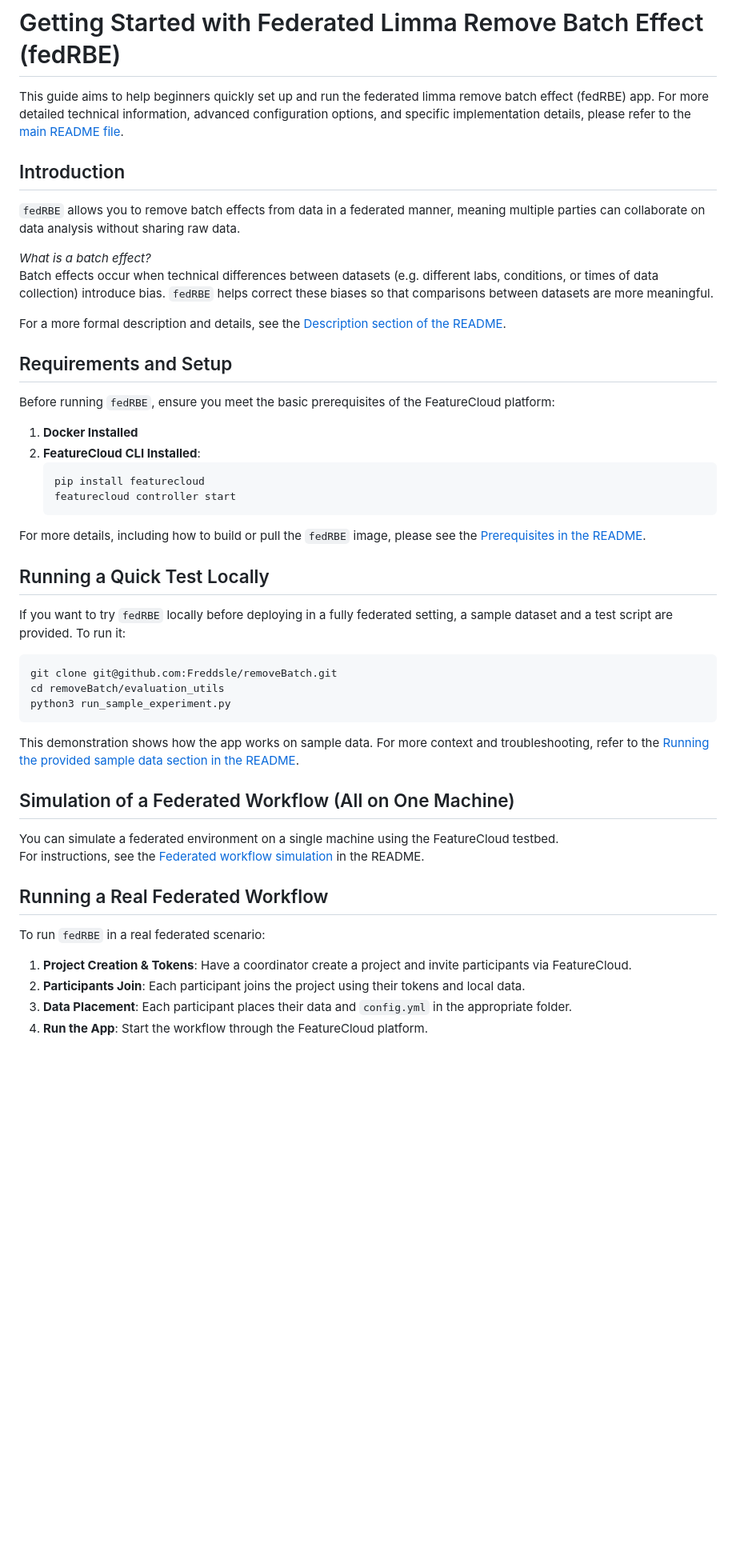
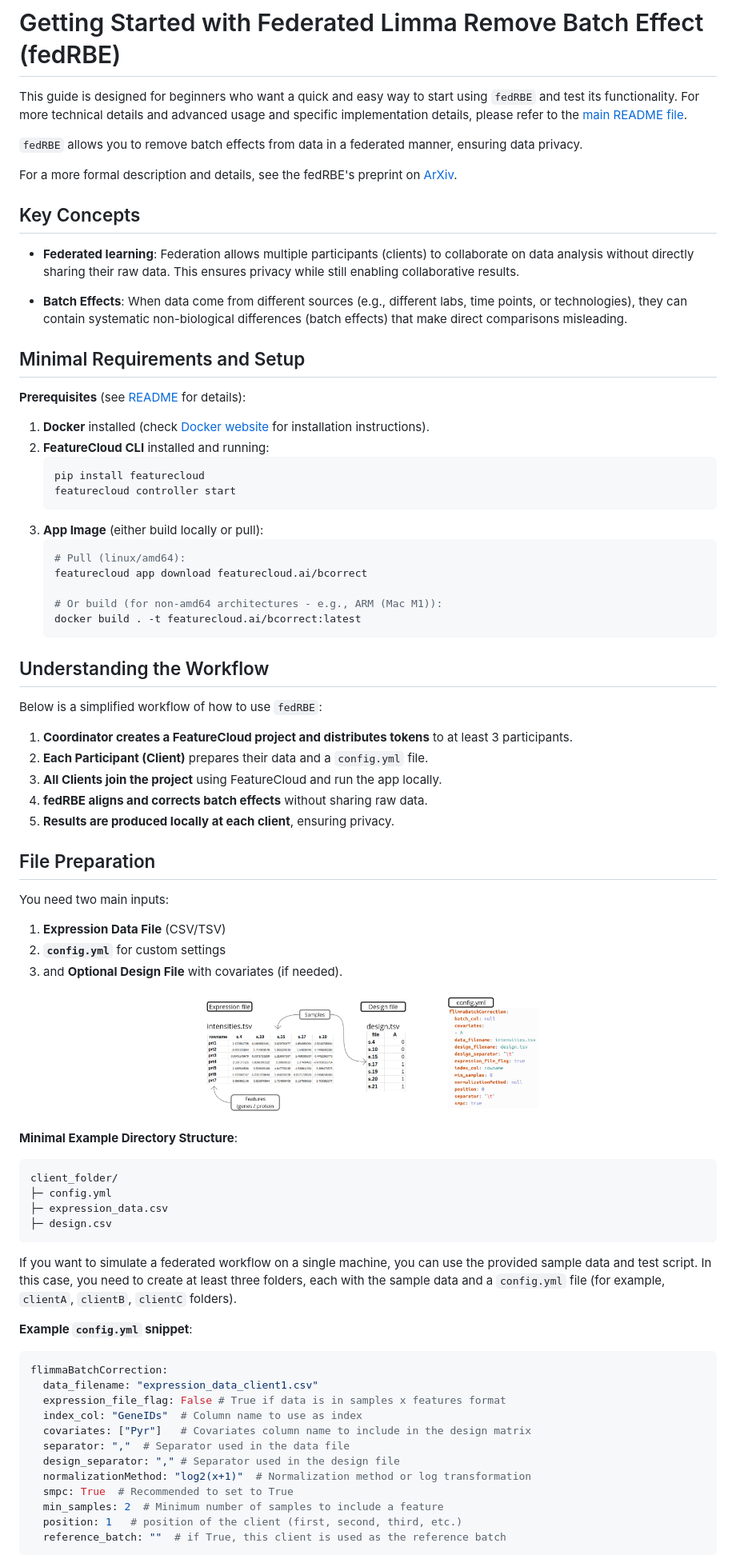
Before and after one commit to Freddsle/fedRBE, a Markdown page: how_to_guide.md, the part around one of its changes. Shown at 80% size. Drawn GitHub-style; pictures changed too: figures/how_to1.png (added); blank space fills up the shorter version.

Commit message:
Added how to guide

````diff
--- a/how_to_guide.md
+++ b/how_to_guide.md
@@ -1,51 +1,80 @@
 # Getting Started with Federated Limma Remove Batch Effect (fedRBE)
 
-This guide aims to help beginners quickly set up and run the federated limma remove batch effect (fedRBE) app.
-For more detailed technical information, advanced configuration options, and specific implementation details,
-please refer to the [main README file](./batchcorrection/README.md).
+This guide is designed for beginners who want a quick and easy way to start using `fedRBE` and test its functionality.
+For more technical details and advanced usage and specific implementation details, please refer to the [main README file](./batchcorrection/README.md).
 
-## Introduction
-`fedRBE` allows you to remove batch effects from data in a federated manner,
-meaning multiple parties can collaborate on data analysis without sharing raw data.
+`fedRBE` allows you to remove batch effects from data in a federated manner, ensuring data privacy.
 
-*What is a batch effect?*
-Batch effects occur when technical differences between datasets (e.g. different labs, conditions,
-or times of data collection) introduce bias. `fedRBE` helps correct these biases so that
-comparisons between datasets are more meaningful.
+For a more formal description and details, see the fedRBE's preprint on [ArXiv](https://doi.org/10.48550/arXiv.2412.05894).
 
-For a more formal description and details, see the [Description section of the README](./batchcorrection/README.md#description).
 
-## Requirements and Setup
-Before running `fedRBE`, ensure you meet the basic prerequisites of the FeatureCloud platform:
-1. **Docker Installed**
-2. **FeatureCloud CLI Installed**:
+## Key Concepts
+
+- **Federated learning**: Federation allows multiple participants (clients) to collaborate on data analysis without directly sharing their raw data. This ensures privacy while still enabling collaborative results.
+
+- **Batch Effects**: When data come from different sources (e.g., different labs, time points, or technologies), they can contain systematic non-biological differences (batch effects) that make direct comparisons misleading.
+
+## Minimal Requirements and Setup
+
+**Prerequisites** (see [README](./batchcorrection/README.md#prerequisites) for details):
+1. **Docker** installed (check [Docker website](https://www.docker.com/) for installation instructions).
+2. **FeatureCloud CLI** installed and running:
    ```bash
    pip install featurecloud
    featurecloud controller start
    ```
+3. **App Image** (either build locally or pull):
+   ```bash
+   # Pull (linux/amd64):
+   featurecloud app download featurecloud.ai/bcorrect
 
-For more details, including how to build or pull the `fedRBE` image,
-please see the [Prerequisites in the README](./batchcorrection/README.md#prerequisites).
+   # Or build (for non-amd64 architectures - e.g., ARM (Mac M1)):
+   docker build . -t featurecloud.ai/bcorrect:latest
+   ```
 
-## Running a Quick Test Locally
-If you want to try `fedRBE` locally before deploying in a fully federated setting,
-a sample dataset and a test script are provided. To run it:
-```bash
-git clone git@github.com:Freddsle/removeBatch.git
-cd removeBatch/evaluation_utils
-python3 run_sample_experiment.py
+## Understanding the Workflow
+
+Below is a simplified workflow of how to use `fedRBE`:
+1. **Coordinator creates a FeatureCloud project and distributes tokens** to at least 3 participants.
+2. **Each Participant (Client)** prepares their data and a `config.yml` file.
+3. **All Clients join the project** using FeatureCloud and run the app locally.
+4. **fedRBE aligns and corrects batch effects** without sharing raw data.
+5. **Results are produced locally at each client**, ensuring privacy.
+
+## File Preparation
+
+You need two main inputs:
+1. **Expression Data File** (CSV/TSV)
+2. **`config.yml`** for custom settings
+3. and **Optional Design File** with covariates (if needed).
+
+<p align="center">
+   <img src="./figures/how_to1.png" alt="Required files figure" width="50%">
+</p>
+
+**Minimal Example Directory Structure**:
+```text
+client_folder/
+├─ config.yml
+├─ expression_data.csv
+├─ design.csv
 ```
-This demonstration shows how the app works on sample data. For more context and troubleshooting,
-refer to the [Running the provided sample data section in the README](./batchcorrection/README.md#running-the-provided-sample-data).
 
-## Simulation of a Federated Workflow (All on One Machine)
-You can simulate a federated environment on a single machine using the FeatureCloud testbed.
-For instructions, see the [Federated workflow simulation](./batchcorrection/README.md#simulation-of-a-federated-workflow) in the README.
+If you want to simulate a federated workflow on a single machine, you can use the provided sample data and test script. In this case, you need to create at least three folders, each with the sample data and a `config.yml` file (for example, `clientA`, `clientB`, `clientC` folders).
 
-## Running a Real Federated Workflow
-To run `fedRBE` in a real federated scenario:
-1. **Project Creation & Tokens**: Have a coordinator create a project and invite participants via FeatureCloud.
-2. **Participants Join**: Each participant joins the project using their tokens and local data.
-3. **Data Placement**: Each participant places their data and `config.yml` in the appropriate folder.
-4. **Run the App**: Start the workflow through the FeatureCloud platform.
+**Example `config.yml` snippet**:
+```yaml
+flimmaBatchCorrection:
+  data_filename: "expression_data_client1.csv"
+  expression_file_flag: False # True if data is in samples x features format
+  index_col: "GeneIDs"  # Column name to use as index
+  covariates: ["Pyr"]   # Covariates column name to include in the design matrix
+  separator: ","  # Separator used in the data file
+  design_separator: "," # Separator used in the design file
+  normalizationMethod: "log2(x+1)"  # Normalization method or log transformation
+  smpc: True  # Recommended to set to True
+  min_samples: 2  # Minimum number of samples to include a feature
+  position: 1   # position of the client (first, second, third, etc.)
+  reference_batch: ""  # if True, this client is used as the reference batch
+```
 
````
Also changed, not shown: other parts of how_to_guide.md (+98 -23 lines), figures/how_to2.png (added), figures/how_to3.png (added).
